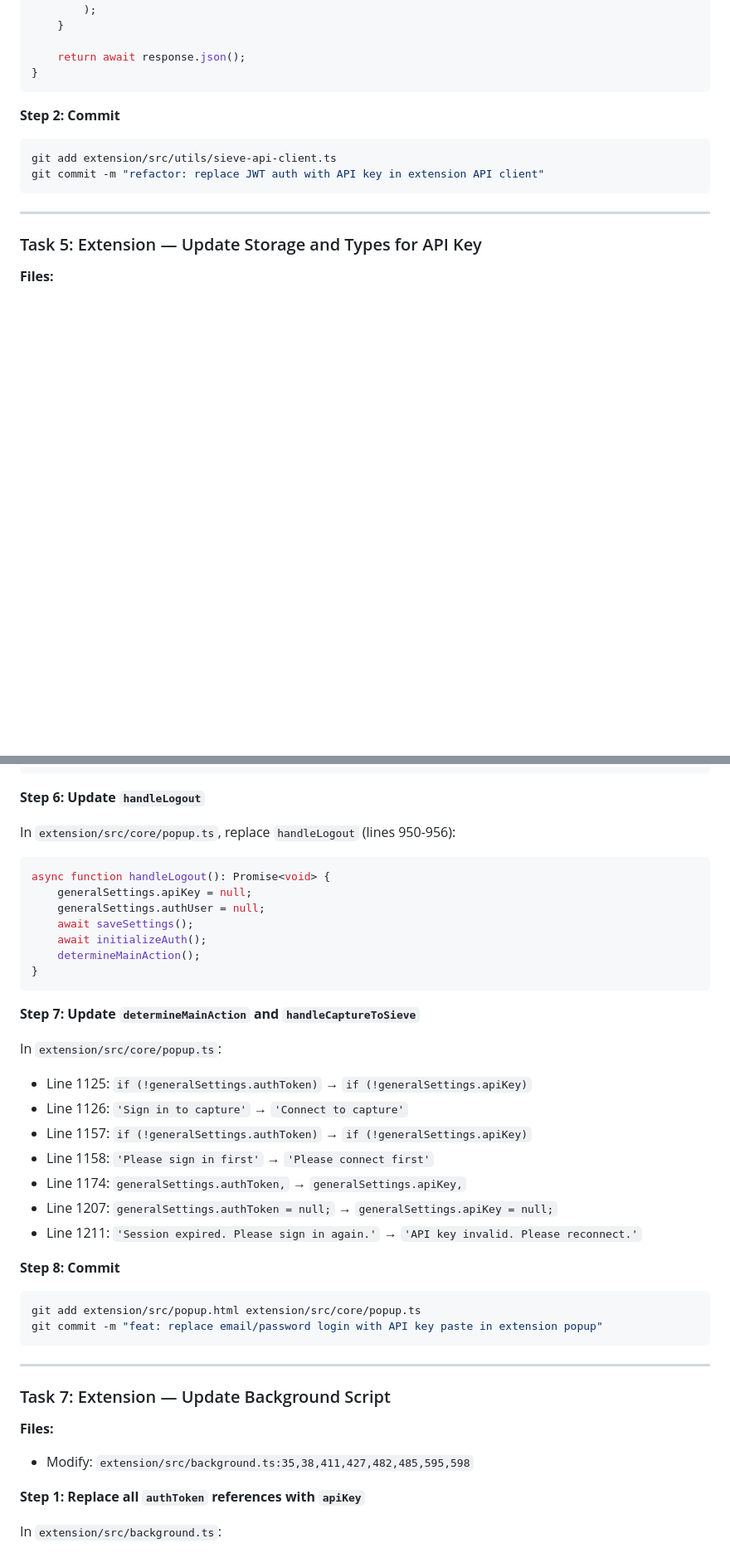
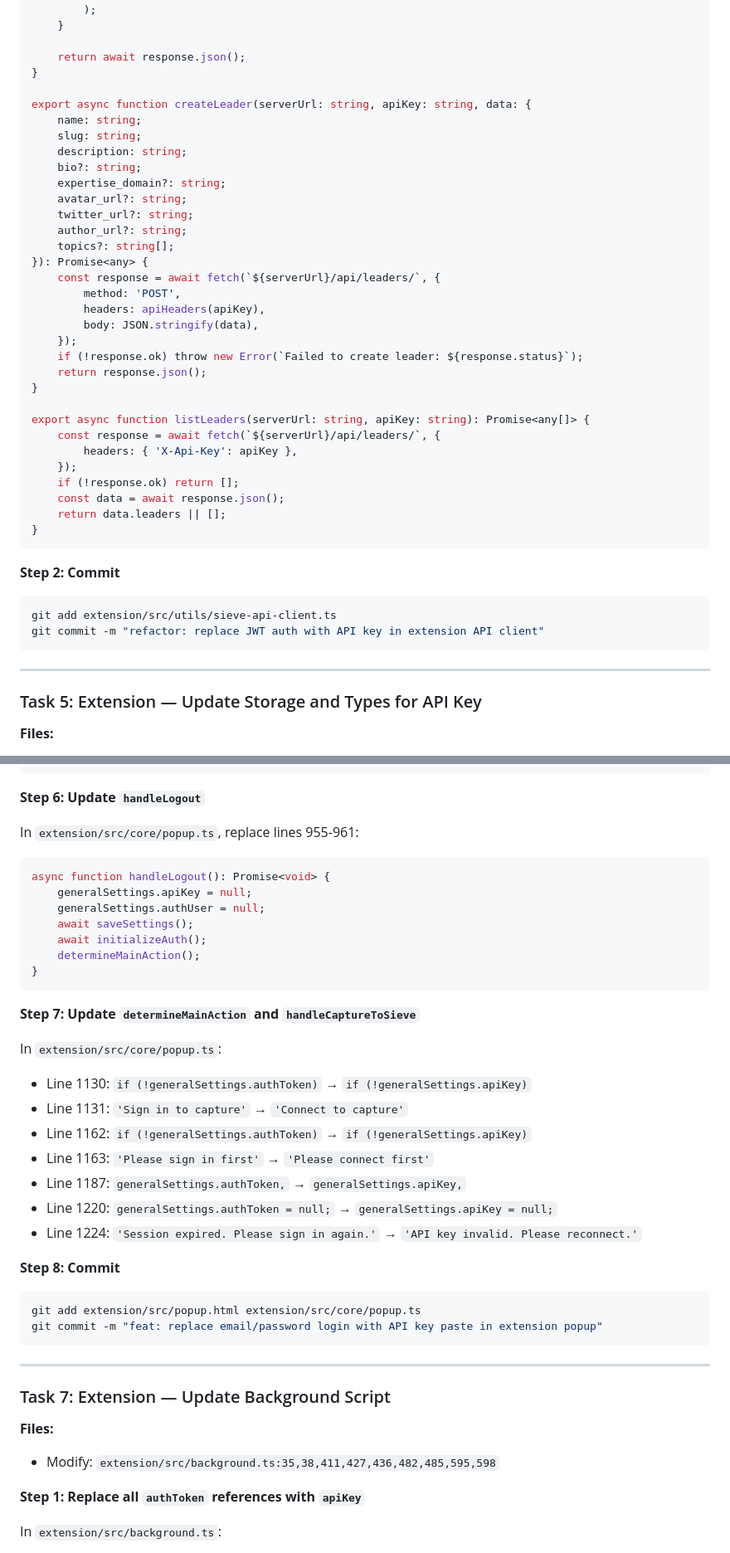
Before and after one commit to emmtol18/sieve, a Markdown page: docs/plans/2026-03-03-extension-api-key-auth-plan.md, 2 parts joined by grey strips. Shown at 83% size. GitHub-like rendering; blank space fills up the shorter version.

````diff
--- a/docs/plans/2026-03-03-extension-api-key-auth-plan.md
+++ b/docs/plans/2026-03-03-extension-api-key-auth-plan.md
@@ -357,6 +360,35 @@ export async function captureToSieve(
 
 	return await response.json();
 }
+
+export async function createLeader(serverUrl: string, apiKey: string, data: {
+	name: string;
+	slug: string;
+	description: string;
+	bio?: string;
+	expertise_domain?: string;
+	avatar_url?: string;
+	twitter_url?: string;
+	author_url?: string;
+	topics?: string[];
+}): Promise<any> {
+	const response = await fetch(`${serverUrl}/api/leaders/`, {
+		method: 'POST',
+		headers: apiHeaders(apiKey),
+		body: JSON.stringify(data),
+	});
+	if (!response.ok) throw new Error(`Failed to create leader: ${response.status}`);
+	return response.json();
+}
+
+export async function listLeaders(serverUrl: string, apiKey: string): Promise<any[]> {
+	const response = await fetch(`${serverUrl}/api/leaders/`, {
+		headers: { 'X-Api-Key': apiKey },
+	});
+	if (!response.ok) return [];
+	const data = await response.json();
+	return data.leaders || [];
+}
 ```
 
 **Step 2: Commit**
@@ -536,7 +568,7 @@ async function handleLogin(): Promise<void> {
 
 **Step 6: Update `handleLogout`**
 
-In `extension/src/core/popup.ts`, replace `handleLogout` (lines 950-956):
+In `extension/src/core/popup.ts`, replace lines 955-961:
 
 ```typescript
 async function handleLogout(): Promise<void> {
@@ -552,13 +584,13 @@ async function handleLogout(): Promise<void> {
 
 In `extension/src/core/popup.ts`:
 
-- Line 1125: `if (!generalSettings.authToken)` → `if (!generalSettings.apiKey)`
-- Line 1126: `'Sign in to capture'` → `'Connect to capture'`
-- Line 1157: `if (!generalSettings.authToken)` → `if (!generalSettings.apiKey)`
-- Line 1158: `'Please sign in first'` → `'Please connect first'`
-- Line 1174: `generalSettings.authToken,` → `generalSettings.apiKey,`
-- Line 1207: `generalSettings.authToken = null;` → `generalSettings.apiKey = null;`
-- Line 1211: `'Session expired. Please sign in again.'` → `'API key invalid. Please reconnect.'`
+- Line 1130: `if (!generalSettings.authToken)` → `if (!generalSettings.apiKey)`
+- Line 1131: `'Sign in to capture'` → `'Connect to capture'`
+- Line 1162: `if (!generalSettings.authToken)` → `if (!generalSettings.apiKey)`
+- Line 1163: `'Please sign in first'` → `'Please connect first'`
+- Line 1187: `generalSettings.authToken,` → `generalSettings.apiKey,`
+- Line 1220: `generalSettings.authToken = null;` → `generalSettings.apiKey = null;`
+- Line 1224: `'Session expired. Please sign in again.'` → `'API key invalid. Please reconnect.'`
 
 **Step 8: Commit**
 
@@ -572,7 +604,7 @@ git commit -m "feat: replace email/password login with API key paste in extensio
 ### Task 7: Extension — Update Background Script
 
 **Files:**
-- Modify: `extension/src/background.ts:35,38,411,427,482,485,595,598`
+- Modify: `extension/src/background.ts:35,38,411,427,436,482,485,595,598`
 
 **Step 1: Replace all `authToken` references with `apiKey`**
 
````
Also changed, not shown: other parts of docs/plans/2026-03-03-extension-api-key-auth-plan.md (+71 -62 lines).
